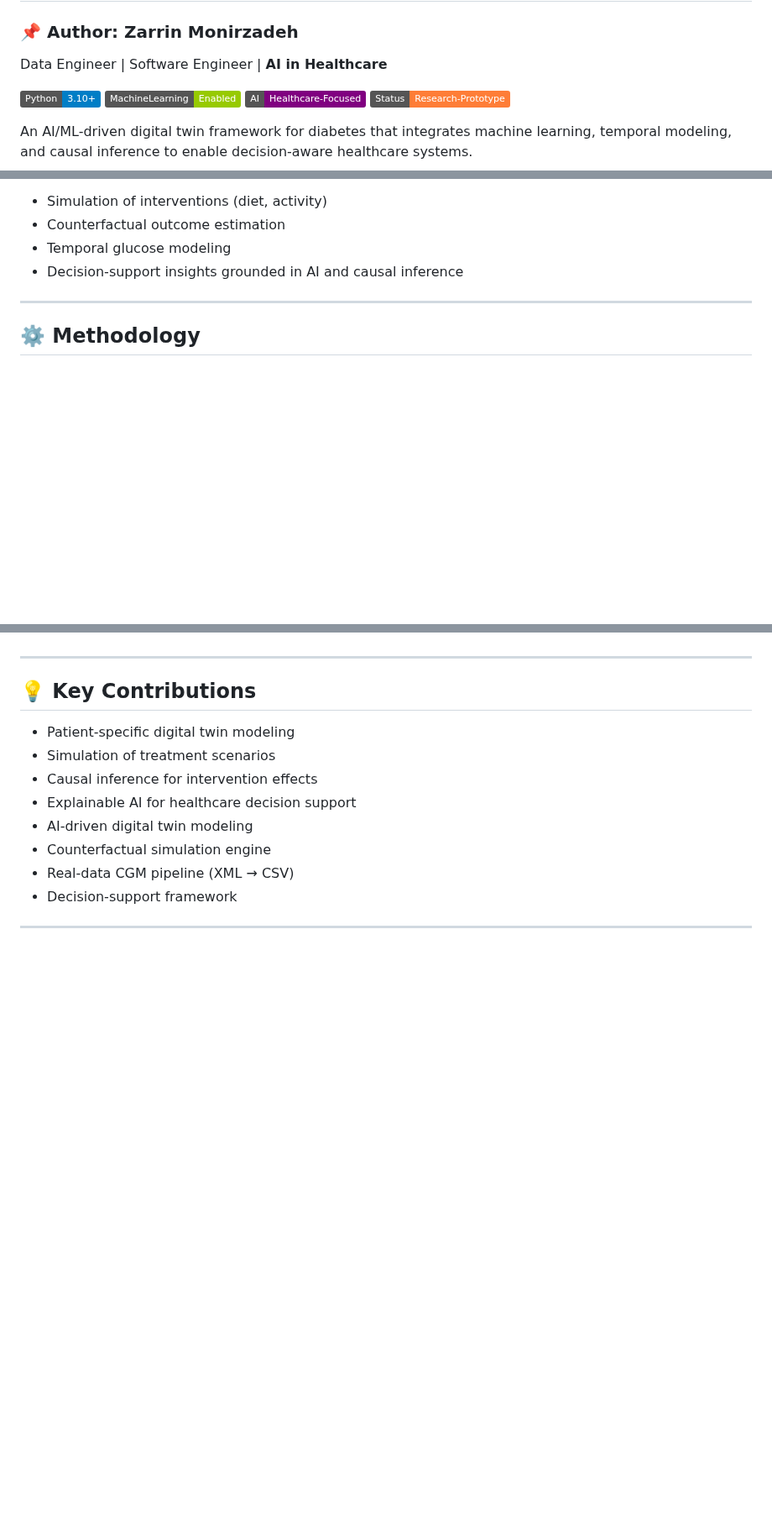
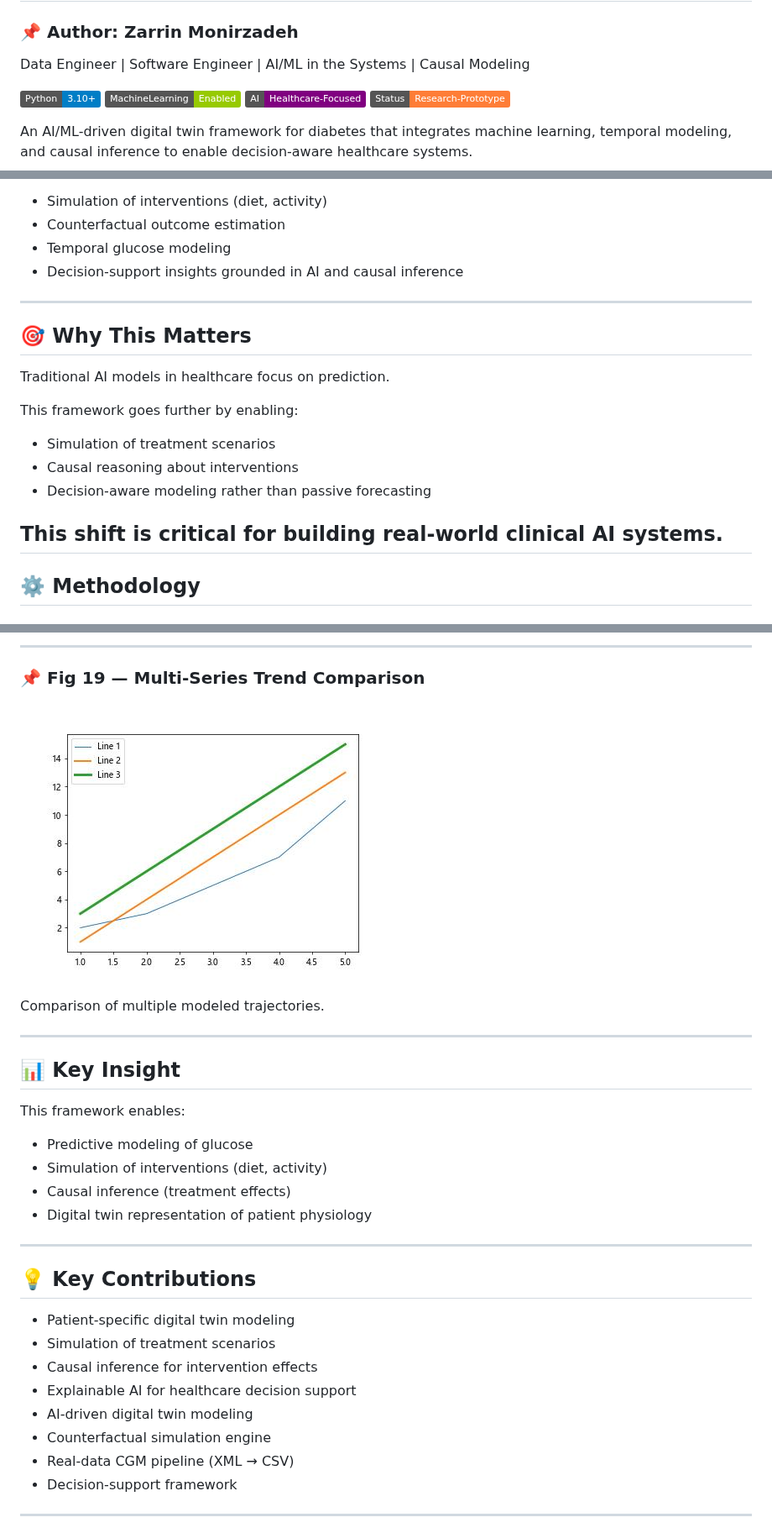
Before and after one commit to zarrinmonirzadeh/diabetes-ai-ml-digital-twin, a Markdown page: README.md, 3 parts joined by grey strips. Shown at 84% size. Drawn GitHub-style; badges without logos; blank space fills up the shorter version.

```diff
--- a/README.md
+++ b/README.md
@@ -1,7 +1,7 @@
 # Diabetes AI/ML Digital Twin Framework
 
 ### 📌 Author: **Zarrin Monirzadeh**
-Data Engineer | Software Engineer | **AI in Healthcare**
+Data Engineer | Software Engineer | AI/ML in the Systems | Causal Modeling
 
 ![Python](https://img.shields.io/badge/Python-3.10+-blue)
 ![ML](https://img.shields.io/badge/MachineLearning-Enabled-green)
@@ -24,6 +24,17 @@ Unlike traditional predictive models, this framework enables:
 - Decision-support insights grounded in AI and causal inference
 
 ---
+## 🎯 Why This Matters
+
+Traditional AI models in healthcare focus on prediction.
+
+This framework goes further by enabling:
+- Simulation of treatment scenarios
+- Causal reasoning about interventions
+- Decision-aware modeling rather than passive forecasting
+
+This shift is critical for building real-world clinical AI systems.
+----
 
 ## ⚙️ Methodology
 
@@ -180,3 +322,20 @@ python code/demo_pipeline.py
+---
+
+### 📌 Fig 19 — Multi-Series Trend Comparison
+![Fig19](figures/Fig19.png)
+
+Comparison of multiple modeled trajectories.
+
+---
+
+## 📊 Key Insight
+
+This framework enables:
+
+- Predictive modeling of glucose
+- Simulation of interventions (diet, activity)
+- Causal inference (treatment effects)
+- Digital twin representation of patient physiology
 ---
 
 ## 💡 Key Contributions
```
Also changed, not shown: other parts of README.md (+154 -2 lines).
